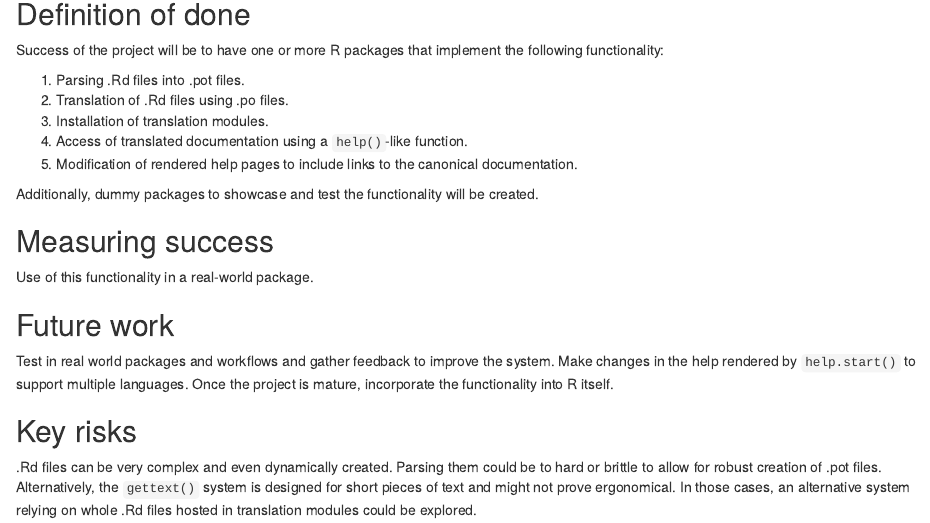
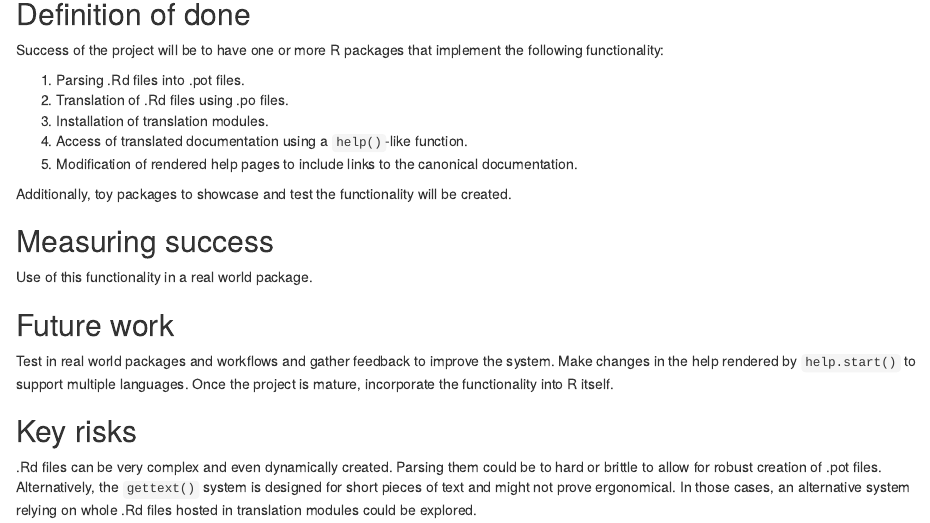
Before and after one commit to eliocamp/rhelpi18n-grant-proposal, an R Markdown document (proposal/success.Rmd): the page in a window 1100 px wide, from 80 px down. Rendered offline with R 4.5, knitr and Pandoc, with nearby package versions.

Commit message:
Update success.Rmd

````diff
--- a/proposal/success.Rmd
+++ b/proposal/success.Rmd
@@ -20,7 +20,7 @@ Success of the project will be to have one or more R packages that implement the
 4.  Access of translated documentation using a `help()`-like function.
 5.  Modification of rendered help pages to include links to the canonical documentation.
 
-Additionally, dummy packages to showcase and test the functionality will be created.
+Additionally, toy packages to showcase and test the functionality will be created.
 
 ## Measuring success
 
@@ -29,7 +29,7 @@ Additionally, dummy packages to showcase and test the functionality will be crea
 How will we know when success is achieved, what markers can we use along the way
 -->
 ```
-Use of this functionality in a real-world package.
+Use of this functionality in a real world package.
 
 ## Future work
 
````
